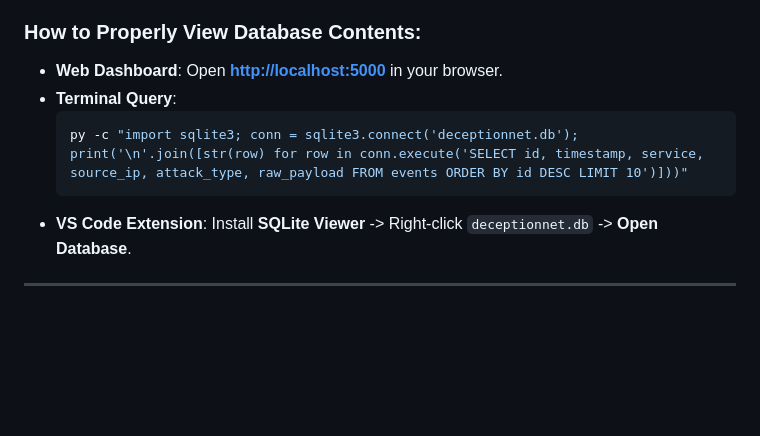
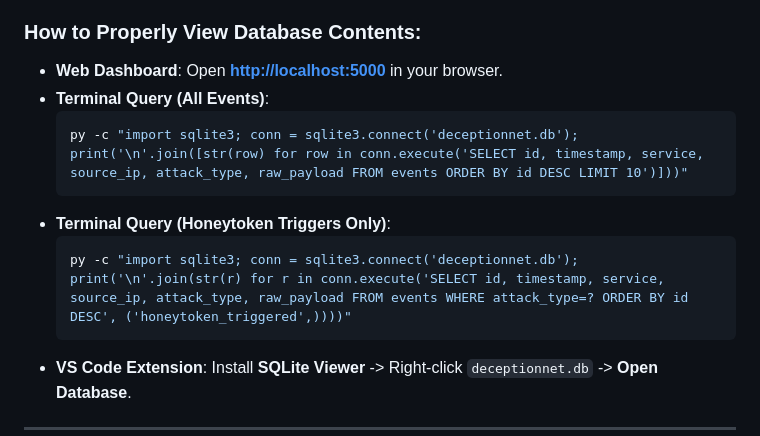
Before and after one commit to Saobia3i/Deceptionnet, a Markdown page: RUN_SYSTEM.md, the part around the change. GitHub-like rendering; blank space fills up the shorter version.

Commit message:
Add PowerShell-safe Honeytoken SQLite query example to RUN_SYSTEM.md

````diff
--- a/RUN_SYSTEM.md
+++ b/RUN_SYSTEM.md
@@ -127,9 +127,13 @@ Start-Process "http://localhost:5000/api/report.pdf"
 
 ### **How to Properly View Database Contents:**
 * **Web Dashboard**: Open **[http://localhost:5000](http://localhost:5000)** in your browser.
-* **Terminal Query**:
+* **Terminal Query (All Events)**:
   ```powershell
   py -c "import sqlite3; conn = sqlite3.connect('deceptionnet.db'); print('\n'.join([str(row) for row in conn.execute('SELECT id, timestamp, service, source_ip, attack_type, raw_payload FROM events ORDER BY id DESC LIMIT 10')]))"
+  ```
+* **Terminal Query (Honeytoken Triggers Only)**:
+  ```powershell
+  py -c "import sqlite3; conn = sqlite3.connect('deceptionnet.db'); print('\n'.join(str(r) for r in conn.execute('SELECT id, timestamp, service, source_ip, attack_type, raw_payload FROM events WHERE attack_type=? ORDER BY id DESC', ('honeytoken_triggered',))))"
   ```
 * **VS Code Extension**: Install **SQLite Viewer** -> Right-click `deceptionnet.db` -> **Open Database**.
 
````
